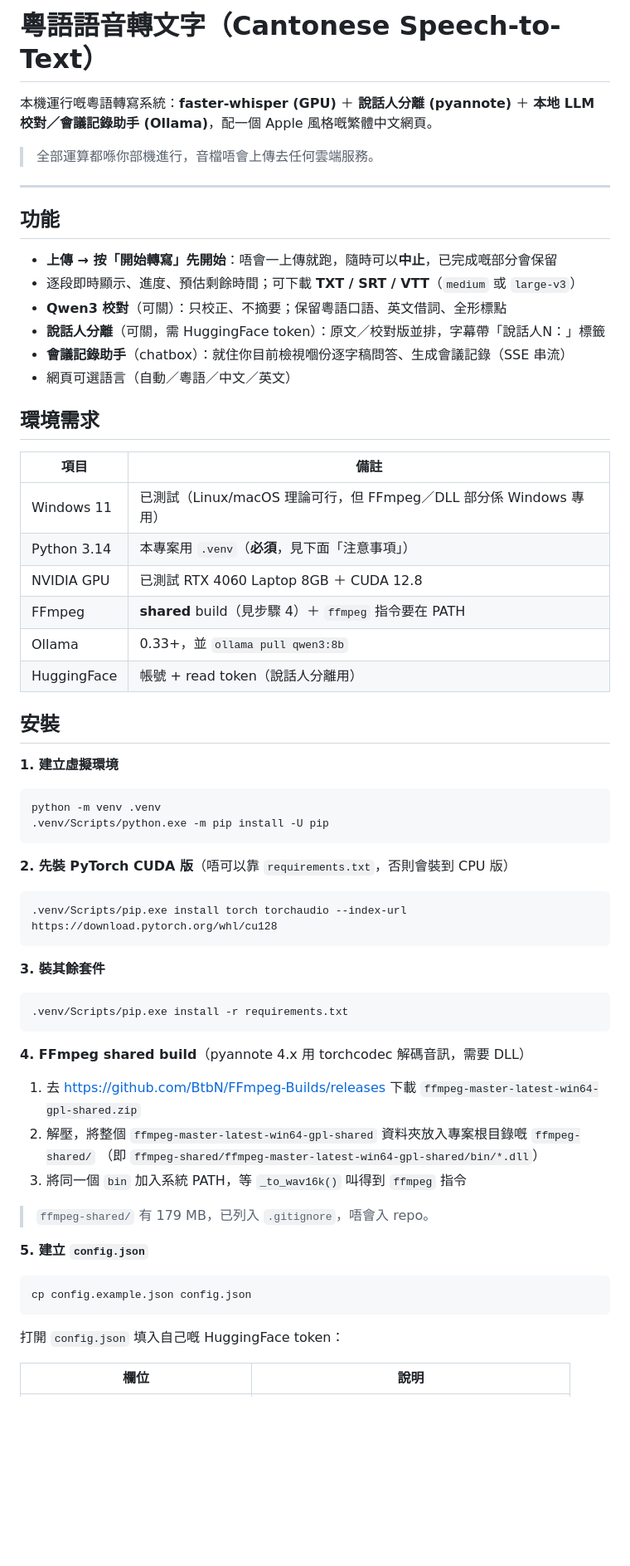
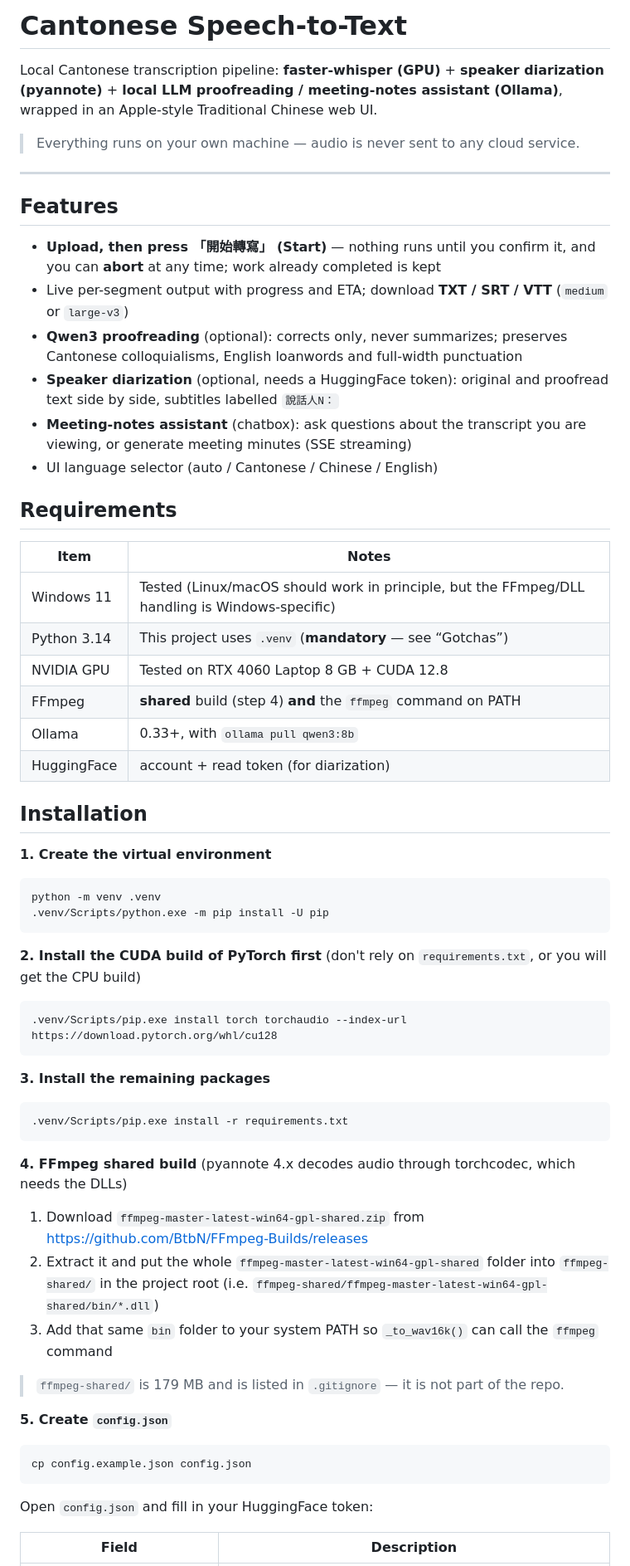
Before and after one commit to kayuen21/cantonese-speech-to-text, a Markdown page: README.md, the part around one of its changes. Shown at 83% size. Drawn GitHub-style; blank space fills up the shorter version.

Commit message:
Translate README to English

````diff
--- a/README.md
+++ b/README.md
@@ -1,69 +1,81 @@
-# 粵語語音轉文字（Cantonese Speech-to-Text）
+# Cantonese Speech-to-Text
 
-本機運行嘅粵語轉寫系統：**faster-whisper (GPU)** ＋ **說話人分離 (pyannote)** ＋
-**本地 LLM 校對／會議記錄助手 (Ollama)**，配一個 Apple 風格嘅繁體中文網頁。
+Local Cantonese transcription pipeline: **faster-whisper (GPU)** + **speaker
+diarization (pyannote)** + **local LLM proofreading / meeting-notes assistant
+(Ollama)**, wrapped in an Apple-style Traditional Chinese web UI.
 
-> 全部運算都喺你部機進行，音檔唔會上傳去任何雲端服務。
+> Everything runs on your own machine — audio is never sent to any cloud service.
 
 ---
 
-## 功能
+## Features
 
-- **上傳 → 按「開始轉寫」先開始**：唔會一上傳就跑，隨時可以**中止**，已完成嘅部分會保留
-- 逐段即時顯示、進度、預估剩餘時間；可下載 **TXT / SRT / VTT**（`medium` 或 `large-v3`）
-- **Qwen3 校對**（可關）：只校正、不摘要；保留粵語口語、英文借詞、全形標點
-- **說話人分離**（可關，需 HuggingFace token）：原文／校對版並排，字幕帶「說話人N：」標籤
-- **會議記錄助手**（chatbox）：就住你目前檢視嗰份逐字稿問答、生成會議記錄（SSE 串流）
-- 網頁可選語言（自動／粵語／中文／英文）
+- **Upload, then press 「開始轉寫」 (Start)** — nothing runs until you confirm it,
+  and you can **abort** at any time; work already completed is kept
+- Live per-segment output with progress and ETA; download **TXT / SRT / VTT**
+  (`medium` or `large-v3`)
+- **Qwen3 proofreading** (optional): corrects only, never summarizes; preserves
+  Cantonese colloquialisms, English loanwords and full-width punctuation
+- **Speaker diarization** (optional, needs a HuggingFace token): original and
+  proofread text side by side, subtitles labelled `說話人N：`
+- **Meeting-notes assistant** (chatbox): ask questions about the transcript you
+  are viewing, or generate meeting minutes (SSE streaming)
+- UI language selector (auto / Cantonese / Chinese / English)
 
-## 環境需求
+## Requirements
 
-| 項目 | 備註 |
+| Item | Notes |
 | --- | --- |
-| Windows 11 | 已測試（Linux/macOS 理論可行，但 FFmpeg／DLL 部分係 Windows 專用） |
-| Python 3.14 | 本專案用 `.venv`（**必須**，見下面「注意事項」） |
-| NVIDIA GPU | 已測試 RTX 4060 Laptop 8GB ＋ CUDA 12.8 |
-| FFmpeg | **shared** build（見步驟 4）＋ `ffmpeg` 指令要在 PATH |
-| Ollama | 0.33+，並 `ollama pull qwen3:8b` |
-| HuggingFace | 帳號 + read token（說話人分離用） |
+| Windows 11 | Tested (Linux/macOS should work in principle, but the FFmpeg/DLL handling is Windows-specific) |
+| Python 3.14 | This project uses `.venv` (**mandatory** — see “Gotchas”) |
+| NVIDIA GPU | Tested on RTX 4060 Laptop 8 GB + CUDA 12.8 |
+| FFmpeg | **shared** build (step 4) **and** the `ffmpeg` command on PATH |
+| Ollama | 0.33+, with `ollama pull qwen3:8b` |
+| HuggingFace | account + read token (for diarization) |
 
-## 安裝
+## Installation
 
-**1. 建立虛擬環境**
+**1. Create the virtual environment**
 
 ```bash
 python -m venv .venv
 .venv/Scripts/python.exe -m pip install -U pip
 ```
 
-**2. 先裝 PyTorch CUDA 版**（唔可以靠 `requirements.txt`，否則會裝到 CPU 版）
+**2. Install the CUDA build of PyTorch first** (don't rely on `requirements.txt`,
+or you will get the CPU build)
 
 ```bash
 .venv/Scripts/pip.exe install torch torchaudio --index-url https://download.pytorch.org/whl/cu128
 ```
 
-**3. 裝其餘套件**
+**3. Install the remaining packages**
 
 ```bash
 .venv/Scripts/pip.exe install -r requirements.txt
 ```
 
-**4. FFmpeg shared build**（pyannote 4.x 用 torchcodec 解碼音訊，需要 DLL）
+**4. FFmpeg shared build** (pyannote 4.x decodes audio through torchcodec, which
+needs the DLLs)
 
-1. 去 <https://github.com/BtbN/FFmpeg-Builds/releases> 下載 `ffmpeg-master-latest-win64-gpl-shared.zip`
-2. 解壓，將整個 `ffmpeg-master-latest-win64-gpl-shared` 資料夾放入專案根目錄嘅 `ffmpeg-shared/`
-   （即 `ffmpeg-shared/ffmpeg-master-latest-win64-gpl-shared/bin/*.dll`）
-3. 將同一個 `bin` 加入系統 PATH，等 `_to_wav16k()` 叫得到 `ffmpeg` 指令
+1. Download `ffmpeg-master-latest-win64-gpl-shared.zip` from
+   <https://github.com/BtbN/FFmpeg-Builds/releases>
+2. Extract it and put the whole `ffmpeg-master-latest-win64-gpl-shared` folder
+   into `ffmpeg-shared/` in the project root
+   (i.e. `ffmpeg-shared/ffmpeg-master-latest-win64-gpl-shared/bin/*.dll`)
+3. Add that same `bin` folder to your system PATH so `_to_wav16k()` can call the
+   `ffmpeg` command
 
-> `ffmpeg-shared/` 有 179 MB，已列入 `.gitignore`，唔會入 repo。
+> `ffmpeg-shared/` is 179 MB and is listed in `.gitignore` — it is not part of
+> the repo.
 
-**5. 建立 `config.json`**
+**5. Create `config.json`**
 
 ```bash
 cp config.example.json config.json
 ```
 
-打開 `config.json` 填入自己嘅 HuggingFace token：
+Open `config.json` and fill in your HuggingFace token:
 
-| 欄位 | 說明 |
+| Field | Description |
 | --- | --- |
````
Also changed, not shown: other parts of README.md (+54 -47 lines).
